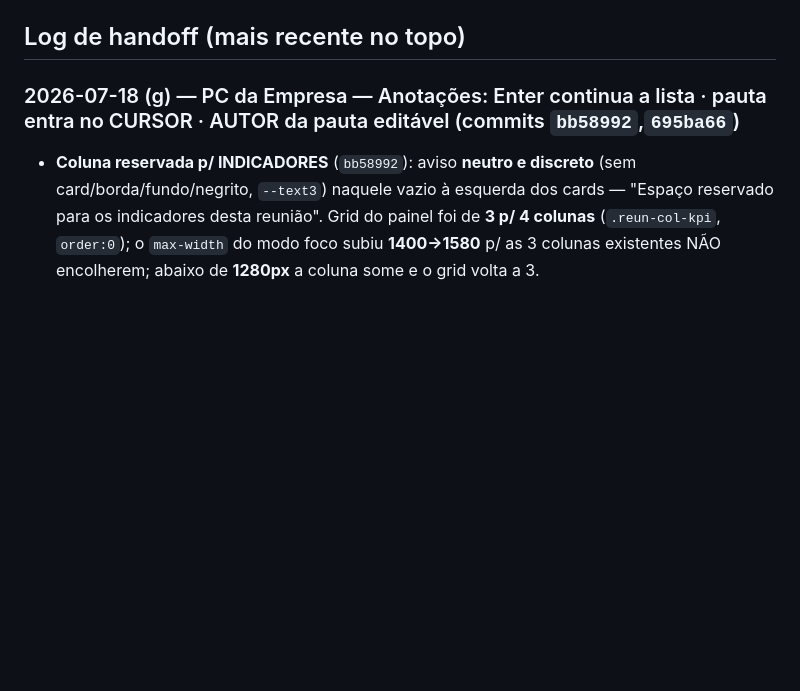
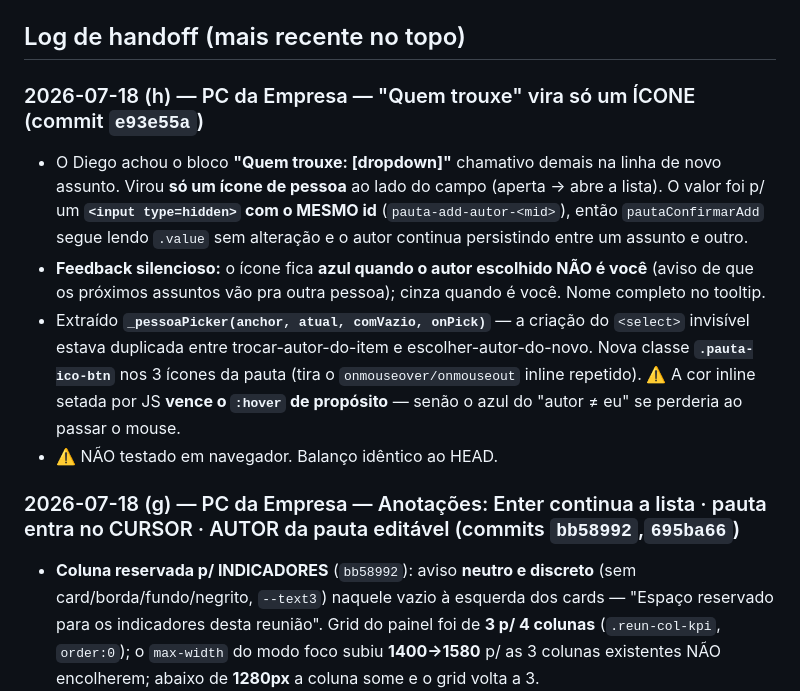
Before and after one commit to dKonrad88/TaskFlow, a Markdown page: CLAUDE.md, the part around the change. Rendered like a GitHub page; blank space fills up the shorter version.

Commit message:
docs(handoff): "Quem trouxe" vira icone discreto (e93e55a)
Co-Authored-By: Claude <noreply@anthropic.com>

```diff
--- a/CLAUDE.md
+++ b/CLAUDE.md
@@ -101,6 +101,17 @@ qualquer coisa. Receita que funcionou p/ divergência com trabalho local não co
 6. `backups/` e `.claude/` ficam **fora do git** (ver `.gitignore`).
 
 ## Log de handoff (mais recente no topo)
+
+### 2026-07-18 (h) — PC da Empresa — "Quem trouxe" vira só um ÍCONE (commit `e93e55a`)
+- O Diego achou o bloco **"Quem trouxe: [dropdown]"** chamativo demais na linha de novo assunto. Virou **só um ícone de pessoa** ao lado do campo
+  (aperta → abre a lista). O valor foi p/ um **`<input type=hidden>` com o MESMO id** (`pauta-add-autor-<mid>`), então `pautaConfirmarAdd` segue
+  lendo `.value` sem alteração e o autor continua persistindo entre um assunto e outro.
+- **Feedback silencioso:** o ícone fica **azul quando o autor escolhido NÃO é você** (aviso de que os próximos assuntos vão pra outra pessoa);
+  cinza quando é você. Nome completo no tooltip.
+- Extraído **`_pessoaPicker(anchor, atual, comVazio, onPick)`** — a criação do `<select>` invisível estava duplicada entre trocar-autor-do-item e
+  escolher-autor-do-novo. Nova classe **`.pauta-ico-btn`** nos 3 ícones da pauta (tira o `onmouseover/onmouseout` inline repetido).
+  ⚠️ A cor inline setada por JS **vence o `:hover` de propósito** — senão o azul do "autor ≠ eu" se perderia ao passar o mouse.
+- ⚠️ NÃO testado em navegador. Balanço idêntico ao HEAD.
 
 ### 2026-07-18 (g) — PC da Empresa — Anotações: Enter continua a lista · pauta entra no CURSOR · AUTOR da pauta editável (commits `bb58992`,`695ba66`)
 - **Coluna reservada p/ INDICADORES** (`bb58992`): aviso **neutro e discreto** (sem card/borda/fundo/negrito, `--text3`) naquele vazio à esquerda dos
```
